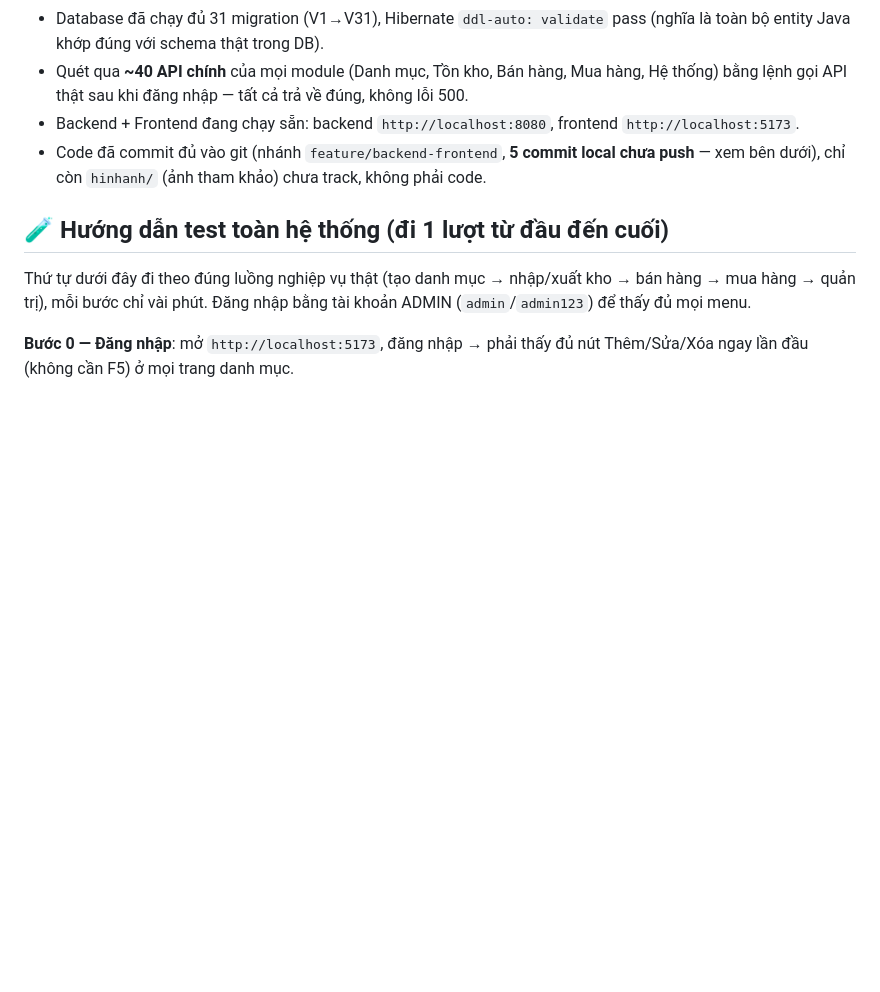
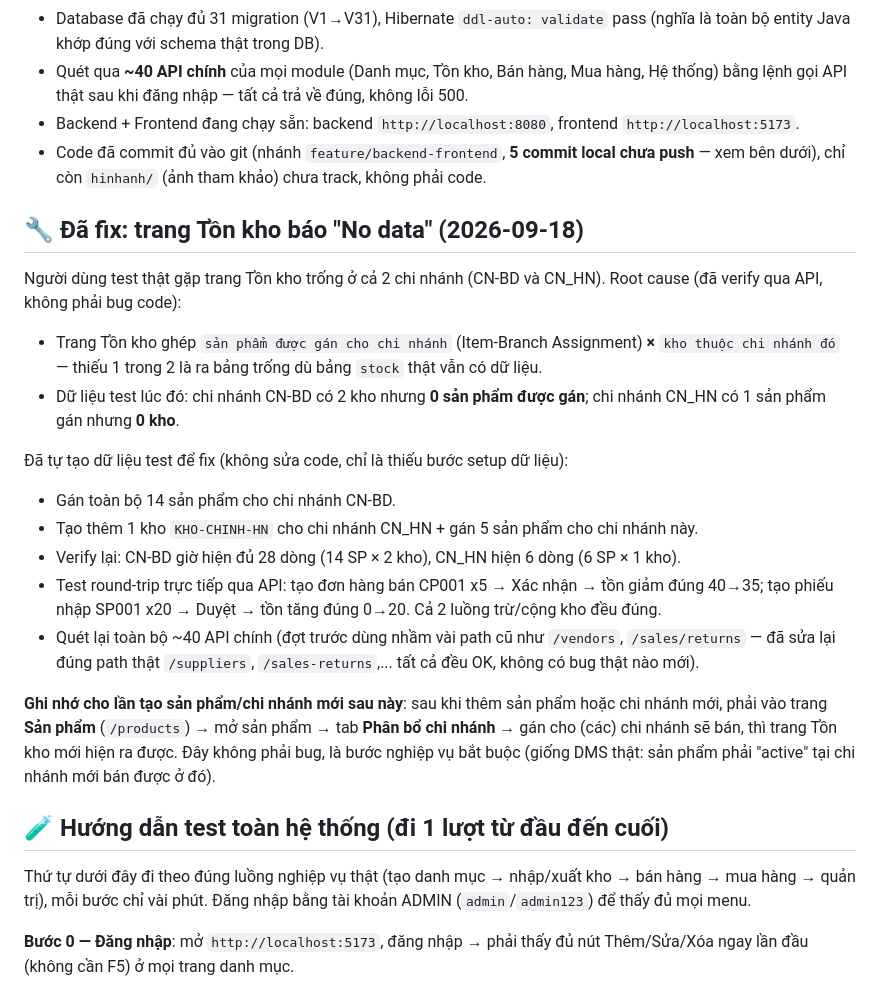
Before and after one commit to haohhtc/doantotnghiep, a Markdown page: dalam.md, the part around the change. GitHub-like rendering; blank space fills up the shorter version.

Commit message:
docs: ghi lai fix du lieu test cho trang Ton kho (gan san pham vao chi nhanh)
Root cause: trang Ton kho ghep san pham duoc gan cho chi nhanh x kho thuoc chi
nhanh do, thieu buoc gan san pham -> chi nhanh (Item-Branch Assignment) nen ra
bang trong du bang stock that van co du lieu. Da tu gan 14 SP cho CN-BD, tao
kho + gan 5 SP cho CN_HN, va test round-trip xac nhan don ban (tru kho) +
duyet phieu nhap (cong kho) qua API deu dung. Khong phai loi code.

Co-Authored-By: Claude Sonnet 5 <noreply@anthropic.com>
Claude-Session: https://claude.ai/code/session_01G6RHCv6xrndb8UPdQ5PvNm

```diff
--- a/dalam.md
+++ b/dalam.md
@@ -11,6 +11,21 @@
 - Quét qua **~40 API chính** của mọi module (Danh mục, Tồn kho, Bán hàng, Mua hàng, Hệ thống) bằng lệnh gọi API thật sau khi đăng nhập — tất cả trả về đúng, không lỗi 500.
 - Backend + Frontend đang chạy sẵn: backend `http://localhost:8080`, frontend `http://localhost:5173`.
 - Code đã commit đủ vào git (nhánh `feature/backend-frontend`, **5 commit local chưa push** — xem bên dưới), chỉ còn `hinhanh/` (ảnh tham khảo) chưa track, không phải code.
+
+## 🔧 Đã fix: trang Tồn kho báo "No data" (2026-09-18)
+
+Người dùng test thật gặp trang Tồn kho trống ở cả 2 chi nhánh (CN-BD và CN_HN). Root cause (đã verify qua API, không phải bug code):
+- Trang Tồn kho ghép `sản phẩm được gán cho chi nhánh` (Item-Branch Assignment) **×** `kho thuộc chi nhánh đó` — thiếu 1 trong 2 là ra bảng trống dù bảng `stock` thật vẫn có dữ liệu.
+- Dữ liệu test lúc đó: chi nhánh CN-BD có 2 kho nhưng **0 sản phẩm được gán**; chi nhánh CN_HN có 1 sản phẩm gán nhưng **0 kho**.
+
+Đã tự tạo dữ liệu test để fix (không sửa code, chỉ là thiếu bước setup dữ liệu):
+- Gán toàn bộ 14 sản phẩm cho chi nhánh CN-BD.
+- Tạo thêm 1 kho `KHO-CHINH-HN` cho chi nhánh CN_HN + gán 5 sản phẩm cho chi nhánh này.
+- Verify lại: CN-BD giờ hiện đủ 28 dòng (14 SP × 2 kho), CN_HN hiện 6 dòng (6 SP × 1 kho).
+- Test round-trip trực tiếp qua API: tạo đơn hàng bán CP001 x5 → Xác nhận → tồn giảm đúng 40→35; tạo phiếu nhập SP001 x20 → Duyệt → tồn tăng đúng 0→20. Cả 2 luồng trừ/cộng kho đều đúng.
+- Quét lại toàn bộ ~40 API chính (đợt trước dùng nhầm vài path cũ như `/vendors`, `/sales/returns` — đã sửa lại đúng path thật `/suppliers`, `/sales-returns`,... tất cả đều OK, không có bug thật nào mới).
+
+**Ghi nhớ cho lần tạo sản phẩm/chi nhánh mới sau này**: sau khi thêm sản phẩm hoặc chi nhánh mới, phải vào trang **Sản phẩm** (`/products`) → mở sản phẩm → tab **Phân bổ chi nhánh** → gán cho (các) chi nhánh sẽ bán, thì trang Tồn kho mới hiện ra được. Đây không phải bug, là bước nghiệp vụ bắt buộc (giống DMS thật: sản phẩm phải "active" tại chi nhánh mới bán được ở đó).
 
 ## 🧪 Hướng dẫn test toàn hệ thống (đi 1 lượt từ đầu đến cuối)
 
```
